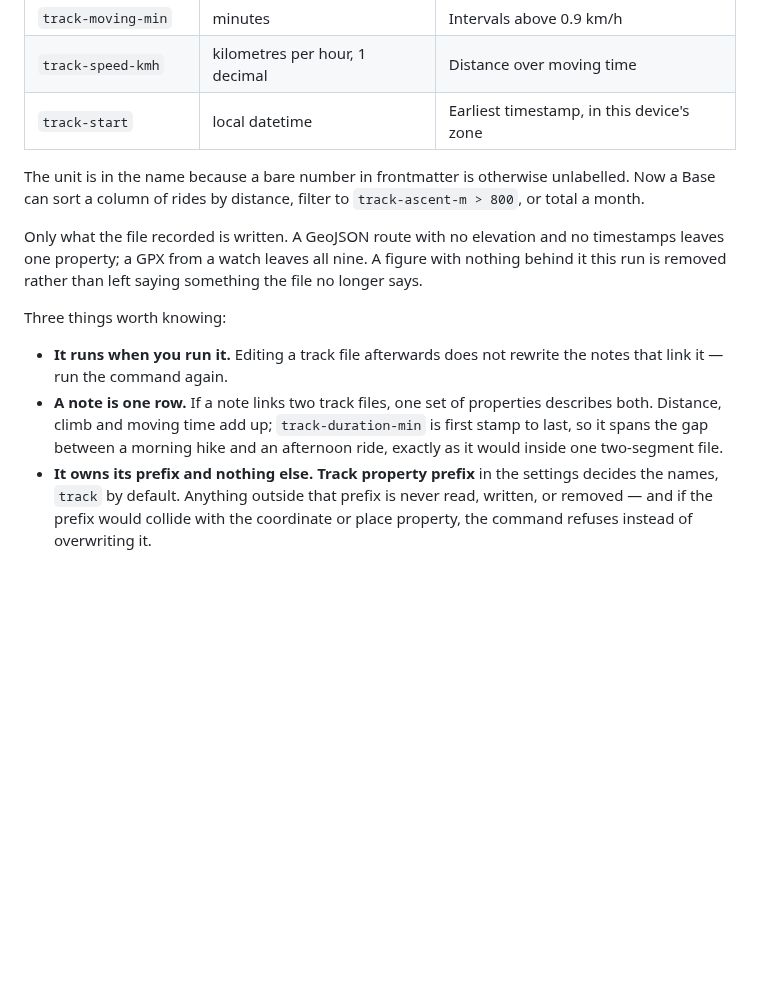
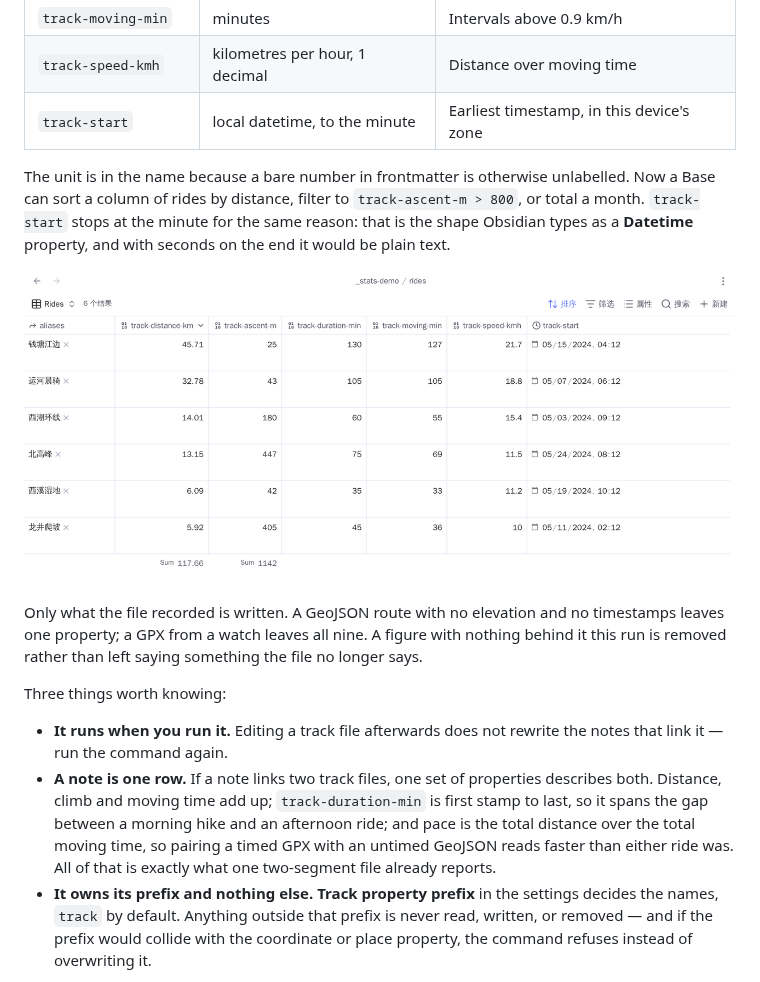
Before and after one commit to Jin1c-3/obsidian-advanced-maps, a Markdown page: docs/guide/tracks-and-areas.md, the part around one of its changes. Rendered like a GitHub page; pictures changed too: docs/track-stats-properties.png (added); blank space fills up the shorter version.

```diff
--- a/docs/guide/tracks-and-areas.md
+++ b/docs/guide/tracks-and-areas.md
@@ -105,11 +105,15 @@ track-start: 2024-05-01T09:30:15
 | `track-duration-min` | minutes                        | Last timestamp minus first                |
 | `track-moving-min`   | minutes                        | Intervals above 0.9 km/h                  |
 | `track-speed-kmh`    | kilometres per hour, 1 decimal | Distance over moving time                 |
-| `track-start`        | local datetime                 | Earliest timestamp, in this device's zone |
+| `track-start`        | local datetime, to the minute  | Earliest timestamp, in this device's zone |
 
 The unit is in the name because a bare number in frontmatter is otherwise
 unlabelled. Now a Base can sort a column of rides by distance, filter to
-`track-ascent-m > 800`, or total a month.
+`track-ascent-m > 800`, or total a month. `track-start` stops at the minute for
+the same reason: that is the shape Obsidian types as a **Datetime** property,
+and with seconds on the end it would be plain text.
+
+![A Bases table of six rides, sorted by track-distance-km, with columns for ascent, elapsed and moving minutes, pace and start time, and Sum totals under distance and ascent](../track-stats-properties.png)
 
 Only what the file recorded is written. A GeoJSON route with no elevation and no
 timestamps leaves one property; a GPX from a watch leaves all nine. A figure with
@@ -123,7 +127,9 @@ Three things worth knowing:
 - **A note is one row.** If a note links two track files, one set of properties
   describes both. Distance, climb and moving time add up; `track-duration-min`
   is first stamp to last, so it spans the gap between a morning hike and an
-  afternoon ride, exactly as it would inside one two-segment file.
+  afternoon ride; and pace is the total distance over the total moving time, so
+  pairing a timed GPX with an untimed GeoJSON reads faster than either ride was.
+  All of that is exactly what one two-segment file already reports.
 - **It owns its prefix and nothing else.** **Track property prefix** in the
   settings decides the names, `track` by default. Anything outside that prefix is
   never read, written, or removed — and if the prefix would collide with the
```
Also changed, not shown: other parts of docs/guide/tracks-and-areas.md (+1 -1 lines), docs/guide/tracks-and-areas.zh-CN.md (+19 -15 lines), 13 other files.
